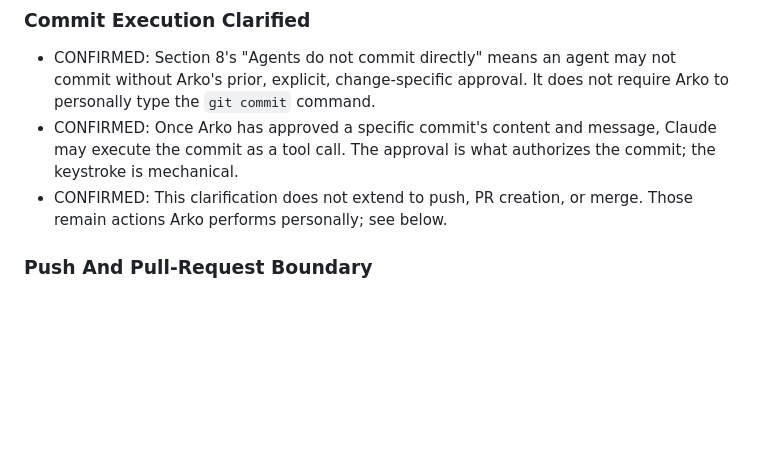
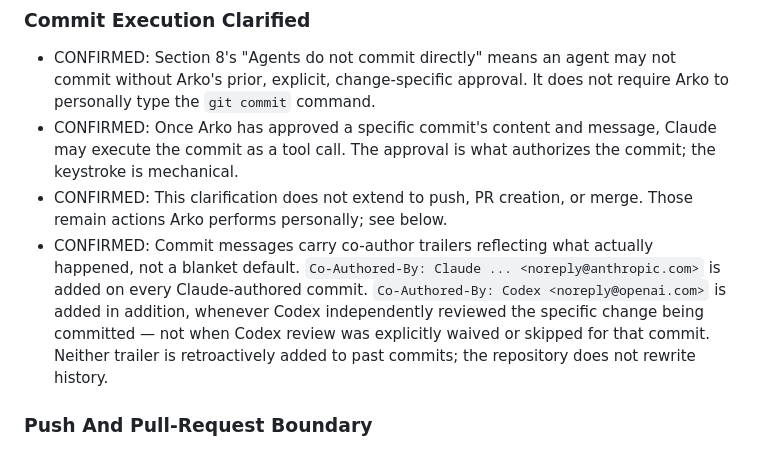
Before and after one commit to therealgulkorinaga/Finne-Memory, a Markdown page: AGENT_BUILD_INSTRUCTIONS.md, the part around the change. Rendered like a GitHub page; blank space fills up the shorter version.

Commit message:
docs: add Codex co-author trailer convention
Add Co-Authored-By: Codex <noreply@openai.com> alongside the
existing Claude trailer on future commits whenever Codex
independently reviewed the specific change being committed, not
when review was explicitly waived or skipped. Codex has never
appeared as author or co-author on any commit in this repo's
history, so it has never shown up in GitHub's Contributors graph
despite substantively reviewing work throughout. Past commits are
not rewritten.

Independent review skipped per Arko's explicit instruction: a
single-line, non-authority, non-product governance addition.

Co-Authored-By: Claude Sonnet 5 <noreply@anthropic.com>

```diff
--- a/AGENT_BUILD_INSTRUCTIONS.md
+++ b/AGENT_BUILD_INSTRUCTIONS.md
@@ -300,6 +300,7 @@ This is an operating assignment, not a change to Section 4's role definitions. I
 - CONFIRMED: Section 8's "Agents do not commit directly" means an agent may not commit without Arko's prior, explicit, change-specific approval. It does not require Arko to personally type the `git commit` command.
 - CONFIRMED: Once Arko has approved a specific commit's content and message, Claude may execute the commit as a tool call. The approval is what authorizes the commit; the keystroke is mechanical.
 - CONFIRMED: This clarification does not extend to push, PR creation, or merge. Those remain actions Arko performs personally; see below.
+- CONFIRMED: Commit messages carry co-author trailers reflecting what actually happened, not a blanket default. `Co-Authored-By: Claude ... <noreply@anthropic.com>` is added on every Claude-authored commit. `Co-Authored-By: Codex <noreply@openai.com>` is added in addition, whenever Codex independently reviewed the specific change being committed — not when Codex review was explicitly waived or skipped for that commit. Neither trailer is retroactively added to past commits; the repository does not rewrite history.
 
 ### Push And Pull-Request Boundary
 
```
